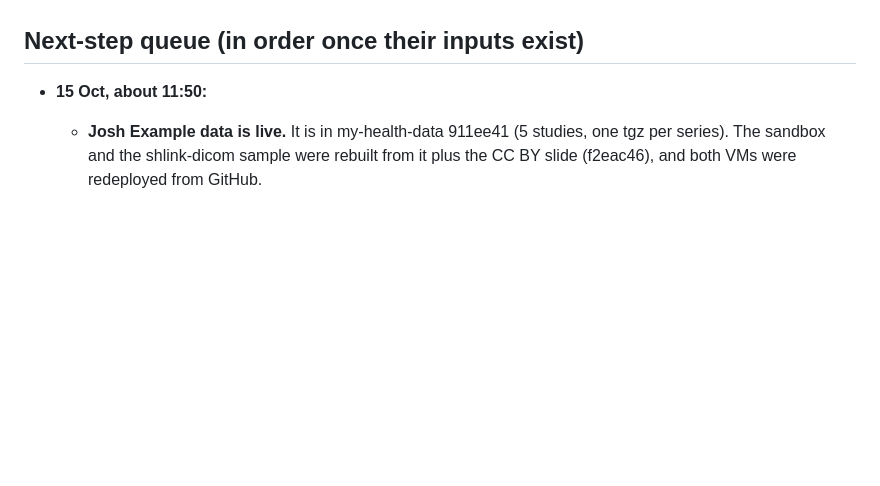
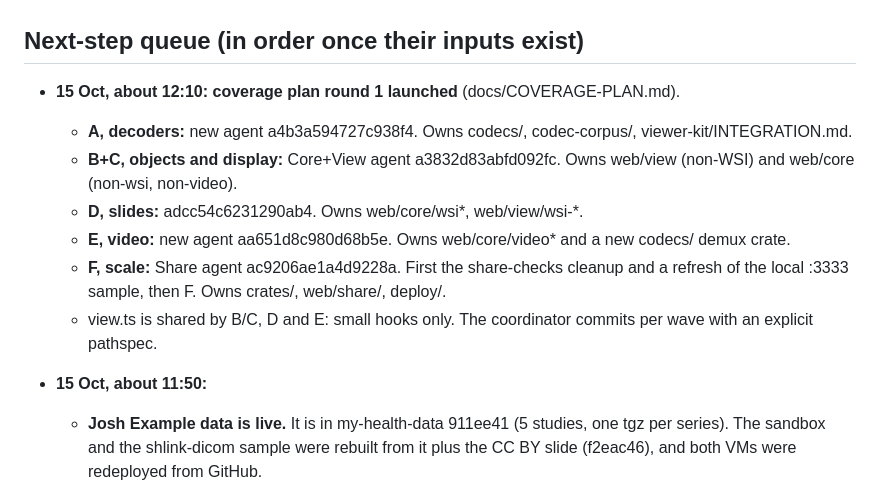
Before and after one commit to jmandel/shlink-dicom, a Markdown page: docs/COORDINATION.md, the part around the change. Rendered like a GitHub page; blank space fills up the shorter version.

Commit message:
Coordination: coverage round 1 agents and ownership
Co-Authored-By: Claude Opus 5.5 <noreply@anthropic.com>
Claude-Session: https://claude.ai/code/session_01HeJ6wUCsBxM4GPHojSu4tQ

```diff
--- a/docs/COORDINATION.md
+++ b/docs/COORDINATION.md
@@ -109,6 +109,14 @@ Resolved 15 Oct:
 
 ## Next-step queue (in order once their inputs exist)
 
+- **15 Oct, about 12:10: coverage plan round 1 launched** (docs/COVERAGE-PLAN.md).
+  - **A, decoders:** new agent a4b3a594727c938f4. Owns codecs/, codec-corpus/, viewer-kit/INTEGRATION.md.
+  - **B+C, objects and display:** Core+View agent a3832d83abfd092fc. Owns web/view (non-WSI) and web/core (non-wsi, non-video).
+  - **D, slides:** adcc54c6231290ab4. Owns web/core/wsi*, web/view/wsi-*.
+  - **E, video:** new agent aa651d8c980d68b5e. Owns web/core/video* and a new codecs/ demux crate.
+  - **F, scale:** Share agent ac9206ae1a4d9228a. First the share-checks cleanup and a refresh of the local :3333 sample, then F. Owns crates/, web/share/, deploy/.
+  - view.ts is shared by B/C, D and E: small hooks only. The coordinator commits per wave with an explicit pathspec.
+
 - **15 Oct, about 11:50:**
   - **Josh Example data is live.** It is in my-health-data 911ee41 (5 studies, one tgz per series). The sandbox and the shlink-dicom sample were rebuilt from it plus the CC BY slide (f2eac46), and both VMs were redeployed from GitHub.
   - **Public checks:** sandbox e2e 130/130, How 68/68, View 142/142 (828b439).
```
